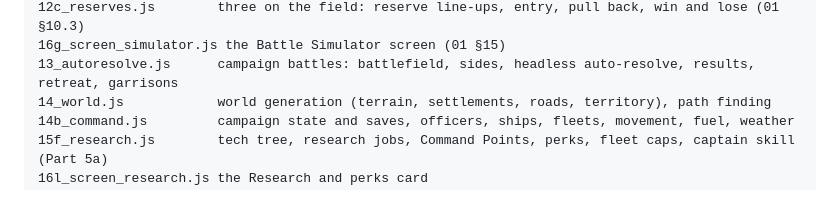
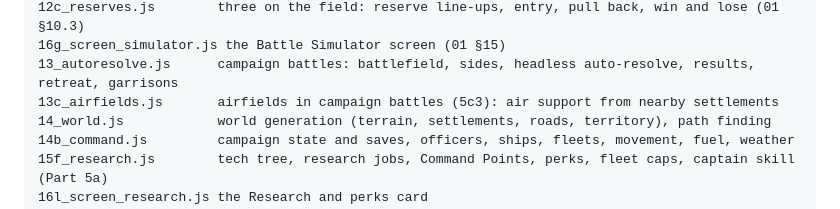
Before and after one commit to medh-eng/iron-doctrine, a Markdown page: design/04_TECH_ARCHITECTURE.md, the part around the change. Drawn GitHub-style.

Commit message:
Docs: list 13c_airfields.js
Co-Authored-By: Claude Opus 5.5 <noreply@anthropic.com>
Claude-Session: https://claude.ai/code/session_01Tvt5rbFY74BPKa4QcjvZCh

```diff
--- a/design/04_TECH_ARCHITECTURE.md
+++ b/design/04_TECH_ARCHITECTURE.md
@@ -56,6 +56,7 @@ The files in `src/js/` are joined in filename order inside one strict IIFE. Keep
 12c_reserves.js        three on the field: reserve line-ups, entry, pull back, win and lose (01 §10.3)
 16g_screen_simulator.js the Battle Simulator screen (01 §15)
 13_autoresolve.js      campaign battles: battlefield, sides, headless auto-resolve, results, retreat, garrisons
+13c_airfields.js       airfields in campaign battles (5c3): air support from nearby settlements
 14_world.js            world generation (terrain, settlements, roads, territory), path finding
 14b_command.js         campaign state and saves, officers, ships, fleets, movement, fuel, weather
 15f_research.js        tech tree, research jobs, Command Points, perks, fleet caps, captain skill (Part 5a)
```
